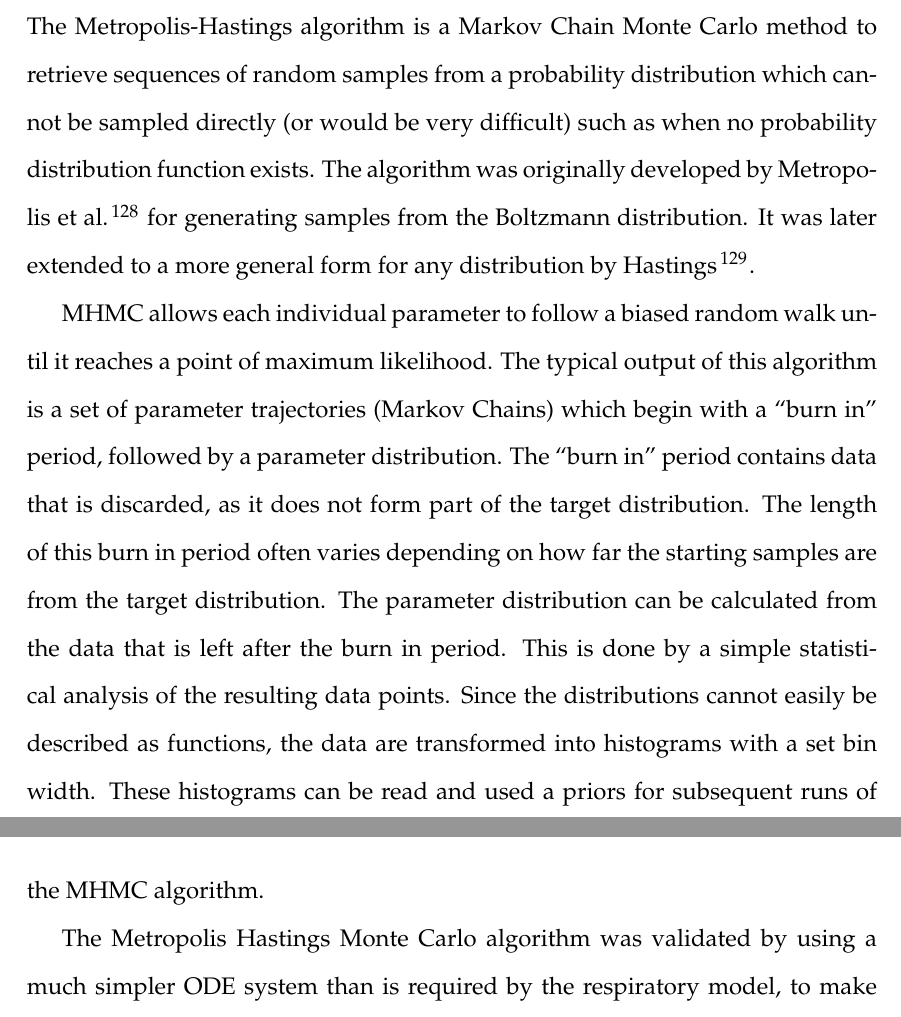
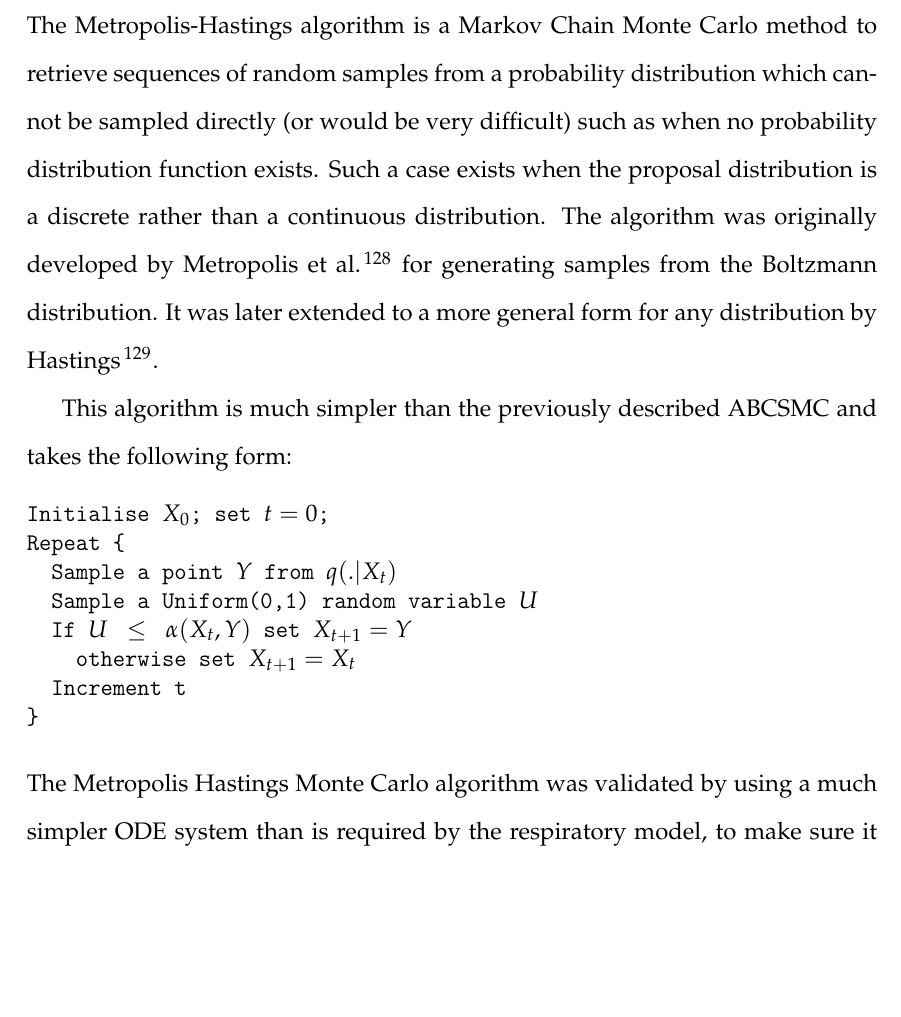
Before and after one commit to andrew-schofield/phd-thesis, a LaTeX thesis (Thesis.tex, which reads 03-parameterestimationmethodologies/parameterestimationmethodologies.tex): two parts of pages 77 and 78 of 157 before the commit and part of page 77 of 157 after it, the two joined at a grey line, cut so that both start at the same text, the shorter picture padded with empty space. Compiled offline with pdfLaTeX.

Commit message:
Added pseudocode for MHMC

```diff
--- a/03-parameterestimationmethodologies/parameterestimationmethodologies.tex
+++ b/03-parameterestimationmethodologies/parameterestimationmethodologies.tex
@@ -173,10 +173,22 @@ A significant advantage of this technique is that it is readily parallelisable,
 This algorithm was rejected on the grounds that it seemed incapable of settling on sensible posterior distributions with some datasets. It is suspected that the distance function used was causing a conflict which meant the algorithm was accepting bad parameter sets and rejecting good ones. The requirement of a suitable distance function or summary statistic is a major disadvantage of this algorithm.
 
 \subsection{Metropolis Hastings Monte Carlo}
-The Metropolis-Hastings algorithm is a Markov Chain Monte Carlo method to retrieve sequences of random samples from a probability distribution which cannot be sampled directly (or would be very difficult) such as when no probability distribution function exists. The algorithm was originally developed by \citet{Metropolis1953} for generating samples from the Boltzmann distribution. It was later extended to a more general form for any distribution by \citet{Hastings1970}.
+The Metropolis-Hastings algorithm is a Markov Chain Monte Carlo method to retrieve sequences of random samples from a probability distribution which cannot be sampled directly (or would be very difficult) such as when no probability distribution function exists. Such a case exists when the proposal distribution is a discrete rather than a continuous distribution. The algorithm was originally developed by \citet{Metropolis1953} for generating samples from the Boltzmann distribution. It was later extended to a more general form for any distribution by \citet{Hastings1970}.
 
-MHMC allows each individual parameter to follow a biased random walk until it reaches a point of maximum likelihood. The typical output of this algorithm is a set of parameter trajectories (Markov Chains) which begin with a ``burn in'' period, followed by a parameter distribution. The ``burn in'' period contains data that is discarded, as it does not form part of the target distribution. The length of this burn in period often varies depending on how far the starting samples are from the target distribution. The parameter distribution can be calculated from the data that is left after the burn in period. This is done by a simple statistical analysis of the resulting data points. Since the distributions cannot easily be described as functions, the data are transformed into histograms with a set bin width. These histograms can be read and used a priors for subsequent runs of the MHMC\nomenclature{MHMC}{Metropolis-Hastings Monte Carlo} algorithm.
+This algorithm is much simpler than the previously described ABCSMC and takes the following form:
 
+\singlespacing %necessary to produce nice code
+\begin{alltt}
+Initialise \(X_0\); set \(t=0\);
+Repeat \{
+  Sample a point \(Y\) from \(q(.|X\sb{t})\)
+  Sample a Uniform(0,1) random variable \(U\)
+  If \(U \leq \alpha(X\sb{t},Y)\) set \(X\sb{t+1}=Y\)
+    otherwise set \(X\sb{t+1}=X_t\)
+  Increment t
+\}
+\end{alltt}
+\doublespacing %remember to un-single space!
 The Metropolis Hastings Monte Carlo algorithm was validated by using a much simpler ODE system than is required by the respiratory model, to make sure it was capable of parameter estimation and producing the necessary output for creating probability distributions. The simpler ODE system selected was the Lotka-Volterra system as this can be tested much more quickly by virtue of having far fewer parameters (4 as opposed to \gt 20) to estimate and has only 2 differential equations to solve. The Lotka-Volterra system describes a simple predator-prey relationship\cite{Lotka1925,Volterra1931} and only requires two first-order, non-linear differential equations, which are shown in equation \ref{eq:lv}.
 \begin{eqnarray}
 \frac{dx}{dt} = x (\alpha - \beta y)\nonumber \\
--- a/Thesis.tex
+++ b/Thesis.tex
@@ -27,6 +27,7 @@
 \usepackage[table]{xcolor}
 \usepackage{svn-multi}
 \usepackage{afterpage}
+\usepackage{alltt}
 \svnid{$Id$}
 
 \definecolor{dark-gray}{gray}{0.7}
```
Also changed, not shown: 1 other file.
